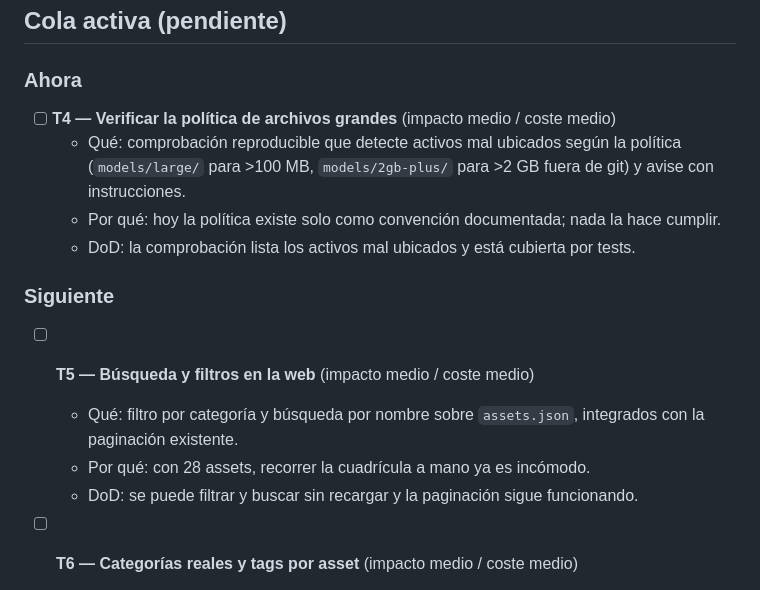
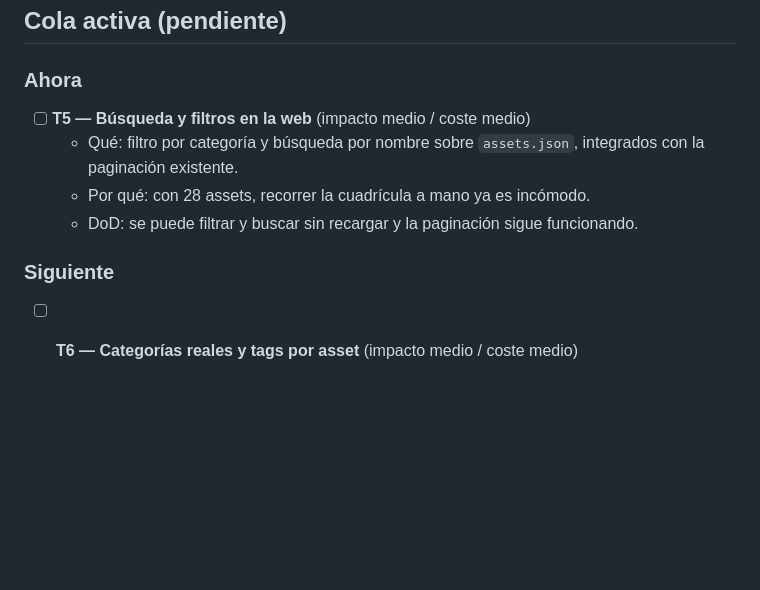
Before and after one commit to FreyzerFault/3D-Assets-Library, a Markdown page: docs/task.md, the part around the change. Drawn GitHub-style; blank space fills up the shorter version.

```diff
--- a/docs/task.md
+++ b/docs/task.md
@@ -18,17 +18,12 @@
 
 ### Ahora
 
-- [ ] **T4 — Verificar la política de archivos grandes** (impacto medio / coste medio)
-  - Qué: comprobación reproducible que detecte activos mal ubicados según la política (`models/large/` para >100 MB, `models/2gb-plus/` para >2 GB fuera de git) y avise con instrucciones.
-  - Por qué: hoy la política existe solo como convención documentada; nada la hace cumplir.
-  - DoD: la comprobación lista los activos mal ubicados y está cubierta por tests.
-
-### Siguiente
-
 - [ ] **T5 — Búsqueda y filtros en la web** (impacto medio / coste medio)
   - Qué: filtro por categoría y búsqueda por nombre sobre `assets.json`, integrados con la paginación existente.
   - Por qué: con 28 assets, recorrer la cuadrícula a mano ya es incómodo.
   - DoD: se puede filtrar y buscar sin recargar y la paginación sigue funcionando.
+
+### Siguiente
 
 - [ ] **T6 — Categorías reales y tags por asset** (impacto medio / coste medio)
   - Qué: hoy todo asset nuevo entra como `category: "Props"` y sin tags. Definir categorías útiles y tags legibles, soportados en `assets.json` y en la UI.
```
Also changed, not shown: docs/SPECIFICATIONS.md (+1 -0 lines), docs/task_archive.md (+3 -0 lines).
